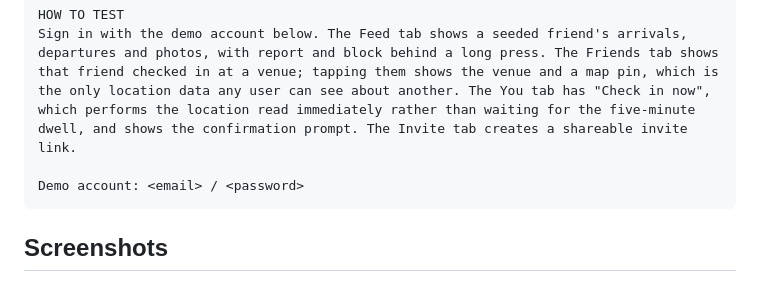
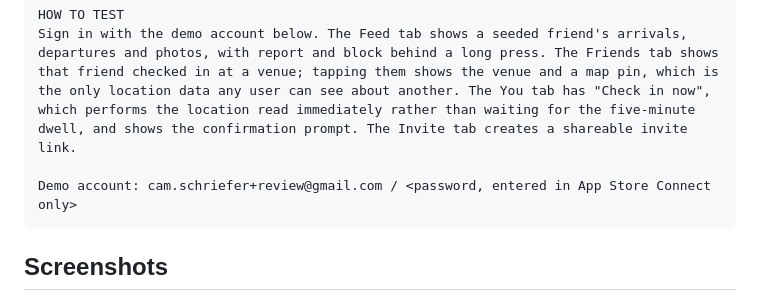
Before and after one commit to camschriefer-arch/at-the-bar, a Markdown page: docs/app-store-listing.md, the part around the change. GitHub-like rendering.

Commit message:
Name the App Review demo account
Co-Authored-By: Devin AI <158243242+devin-ai-integration[bot]@users.noreply.github.com>

````diff
--- a/docs/app-store-listing.md
+++ b/docs/app-store-listing.md
@@ -103,7 +103,7 @@ The only user-generated content is drink photos, their notes, and comments and e
 HOW TO TEST
 Sign in with the demo account below. The Feed tab shows a seeded friend's arrivals, departures and photos, with report and block behind a long press. The Friends tab shows that friend checked in at a venue; tapping them shows the venue and a map pin, which is the only location data any user can see about another. The You tab has "Check in now", which performs the location read immediately rather than waiting for the five-minute dwell, and shows the confirmation prompt. The Invite tab creates a shareable invite link.
 
-Demo account: <email> / <password>
+Demo account: cam.schriefer+review@gmail.com / <password, entered in App Store Connect only>
 ```
 
 ## Screenshots
````
